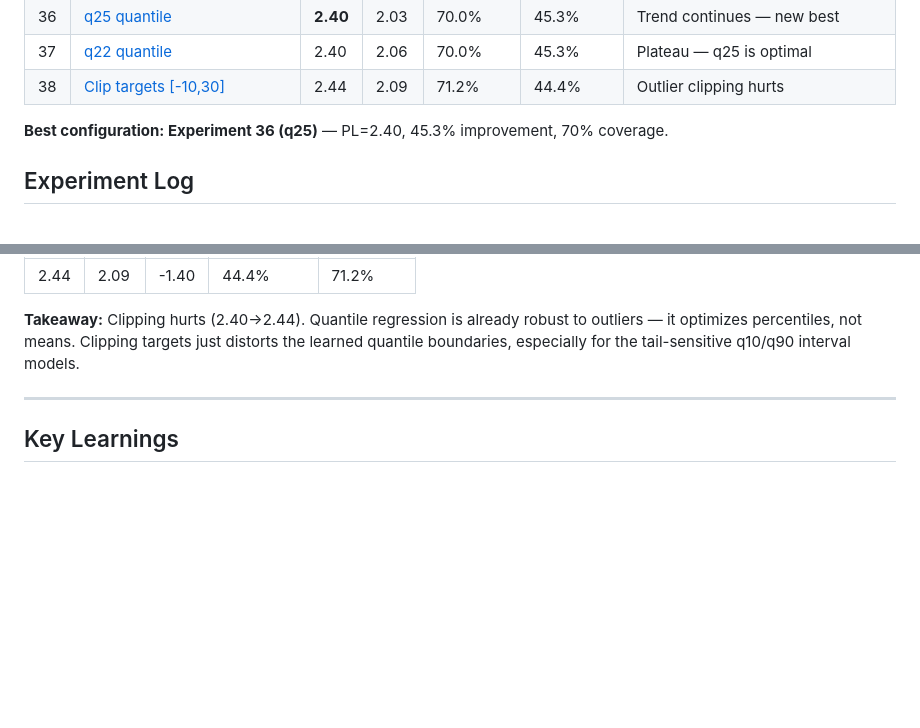
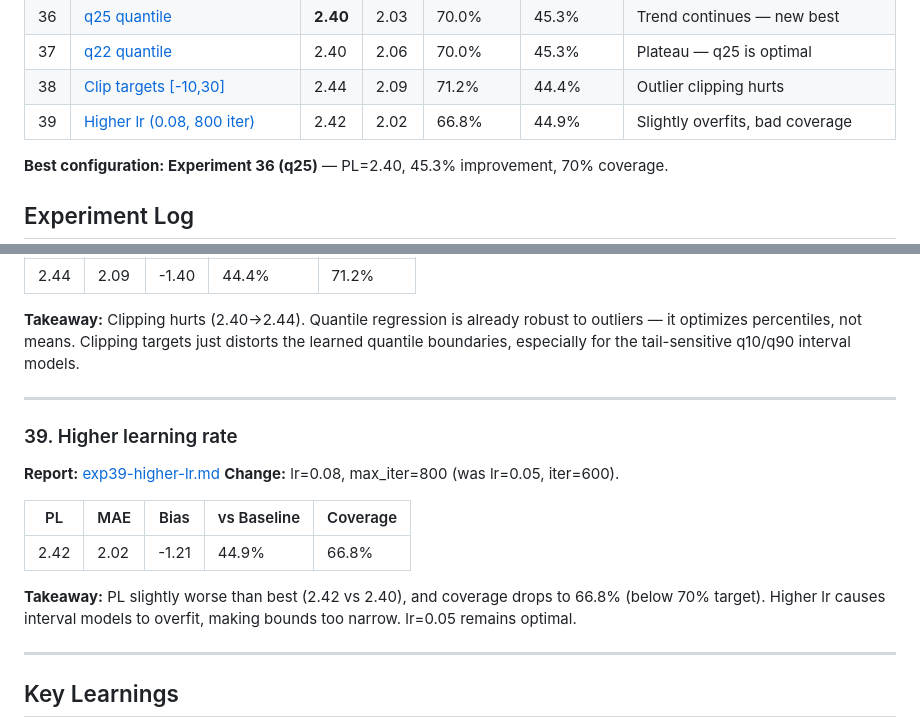
Before and after one commit to andrewjoelpeters/nextferry, a Markdown page: reports/experiments.md, 2 parts joined by grey strips. Rendered like a GitHub page; blank space fills up the shorter version.

```diff
--- a/reports/experiments.md
+++ b/reports/experiments.md
@@ -44,6 +44,7 @@ Tracking model experiments, ideas, and results. Each entry describes the model c
 | 36 | [q25 quantile](#36-q25-quantile) | **2.40** | 2.03 | 70.0% | 45.3% | Trend continues — new best |
 | 37 | [q22 quantile](#37-q22-quantile) | 2.40 | 2.06 | 70.0% | 45.3% | Plateau — q25 is optimal |
 | 38 | [Clip targets [-10,30]](#38-clip-extreme-targets) | 2.44 | 2.09 | 71.2% | 44.4% | Outlier clipping hurts |
+| 39 | [Higher lr (0.08, 800 iter)](#39-higher-learning-rate) | 2.42 | 2.02 | 66.8% | 44.9% | Slightly overfits, bad coverage |
 
 **Best configuration: Experiment 36 (q25)** — PL=2.40, 45.3% improvement, 70% coverage.
 
@@ -552,6 +553,19 @@ Tracking model experiments, ideas, and results. Each entry describes the model c
 
 ---
 
+### 39. Higher learning rate
+
+**Report:** [exp39-higher-lr.md](exp39-higher-lr.md)
+**Change:** lr=0.08, max_iter=800 (was lr=0.05, iter=600).
+
+| PL | MAE | Bias | vs Baseline | Coverage |
+|----|-----|------|-------------|----------|
+| 2.42 | 2.02 | -1.21 | 44.9% | 66.8% |
+
+**Takeaway:** PL slightly worse than best (2.42 vs 2.40), and coverage drops to 66.8% (below 70% target). Higher lr causes interval models to overfit, making bounds too narrow. lr=0.05 remains optimal.
+
+---
+
 ## Key Learnings
 
 1. **Hyperparameters matter more than features.** Going from default (iter=200, depth=6, lr=0.1) to tuned (iter=600, depth=8, lr=0.05) was worth more than any single feature addition.
```
Also changed, not shown: reports/exp39-higher-lr.md (added, +434 -0 lines).
